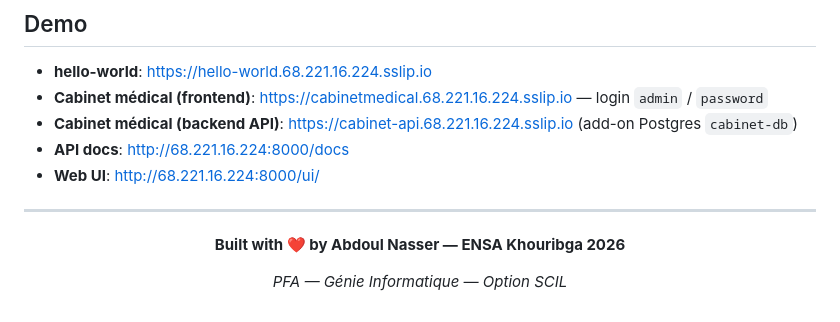
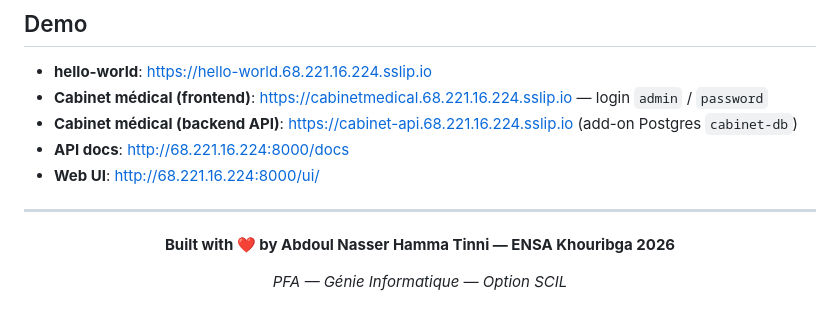
Before and after one commit to Abdoulnasse-8/mini-heroku, a Markdown page: README.md, the part around the change. Rendered like a GitHub page.

```diff
--- a/README.md
+++ b/README.md
@@ -406,7 +406,7 @@ mini-heroku/
 
 <div align="center">
 
-**Built with ❤️ by Abdoul Nasser — ENSA Khouribga 2026**
+**Built with ❤️  by Abdoul Nasser Hamma Tinni — ENSA Khouribga 2026**
 
 *PFA — Génie Informatique — Option SCIL*
 
```
